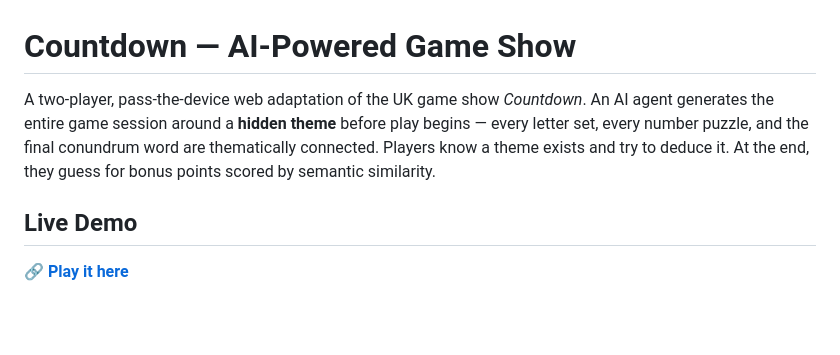
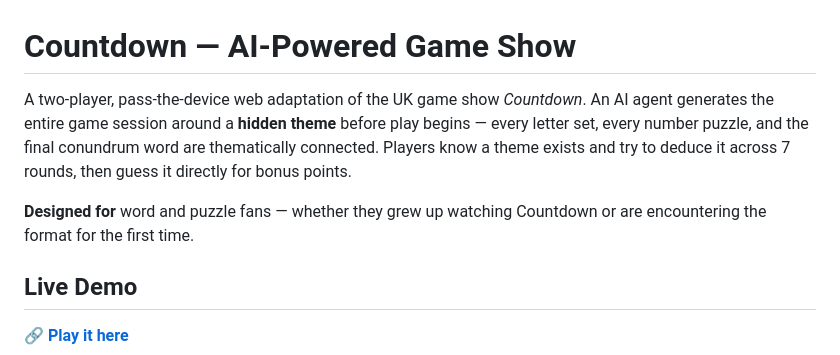
Before and after one commit to teighanmiller/countdown, a Markdown page: README.md, the part around one of its changes. Drawn GitHub-style; blank space fills up the shorter version.

```diff
--- a/README.md
+++ b/README.md
@@ -1,6 +1,8 @@
 # Countdown — AI-Powered Game Show
 
-A two-player, pass-the-device web adaptation of the UK game show *Countdown*. An AI agent generates the entire game session around a **hidden theme** before play begins — every letter set, every number puzzle, and the final conundrum word are thematically connected. Players know a theme exists and try to deduce it. At the end, they guess for bonus points scored by semantic similarity.
+A two-player, pass-the-device web adaptation of the UK game show *Countdown*. An AI agent generates the entire game session around a **hidden theme** before play begins — every letter set, every number puzzle, and the final conundrum word are thematically connected. Players know a theme exists and try to deduce it across 7 rounds, then guess it directly for bonus points.
+
+**Designed for** word and puzzle fans — whether they grew up watching Countdown or are encountering the format for the first time.
 
 ## Live Demo
 
```
Also changed, not shown: other parts of README.md (+52 -27 lines).
